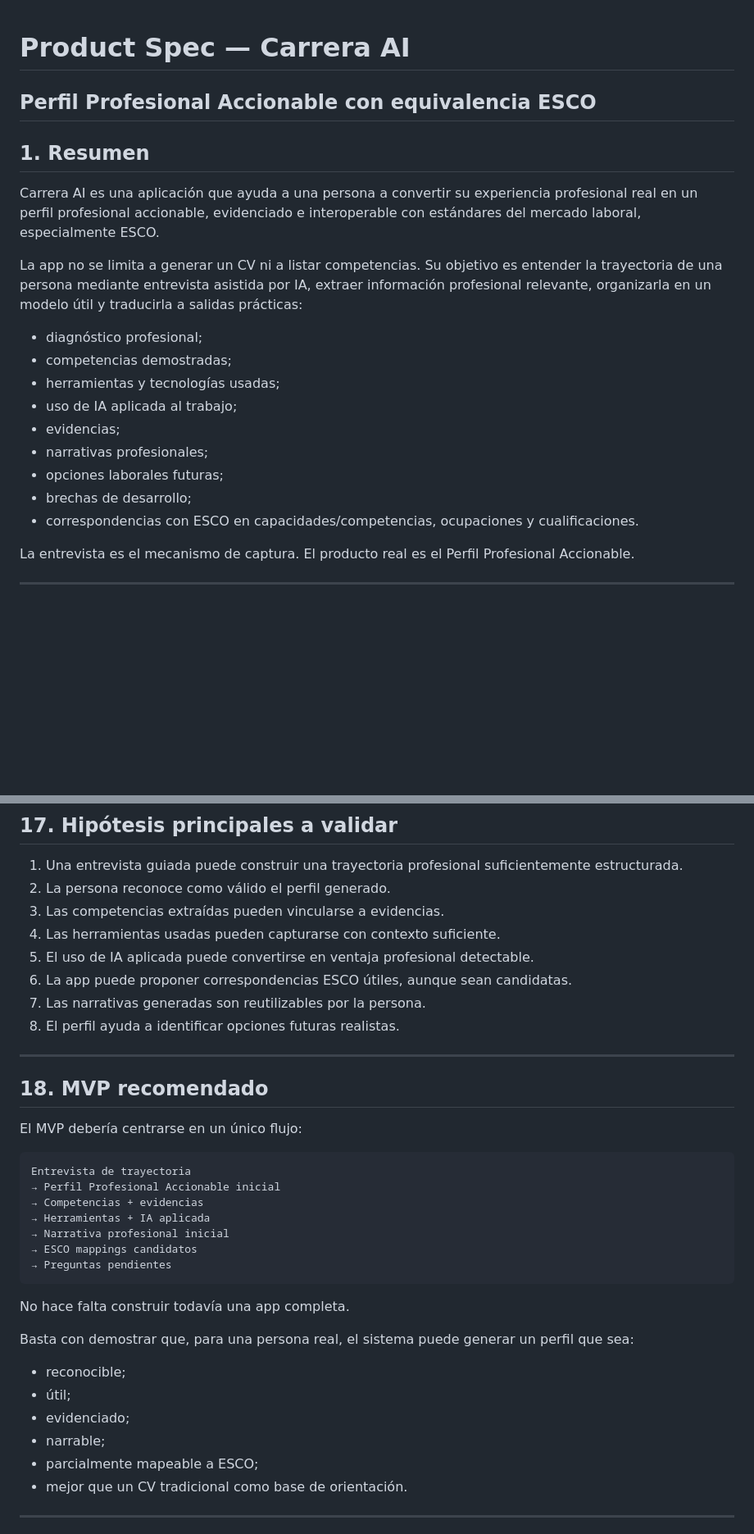
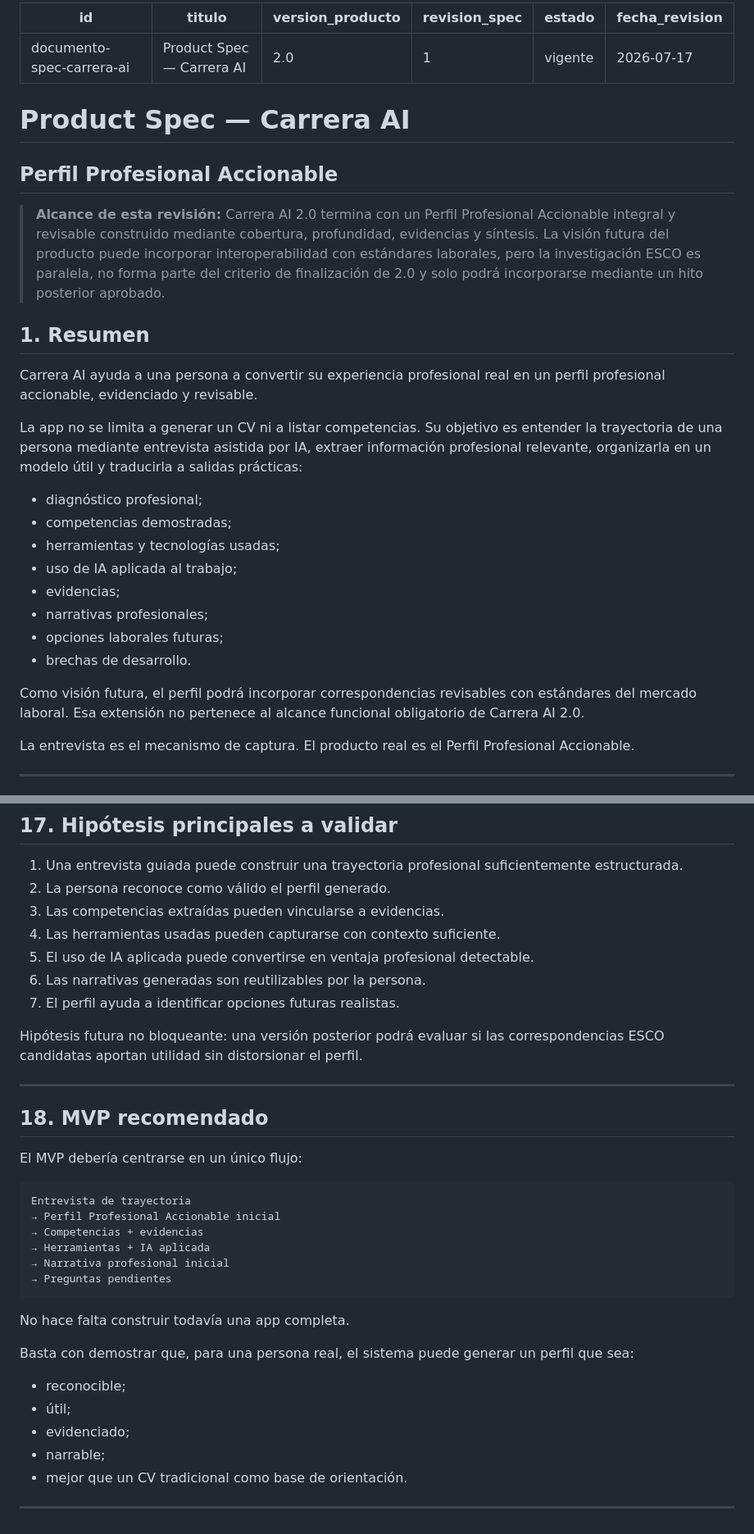
Before and after one commit to gusvegabol/carrera-profesional-ai-first, a Markdown page: docs/DOCUMENTO_SPEC_CARRERA_AI.md, 2 parts joined by grey strips. Shown at 82% size. Drawn GitHub-style; blank space fills up the shorter version.

````diff
--- a/docs/DOCUMENTO_SPEC_CARRERA_AI.md
+++ b/docs/DOCUMENTO_SPEC_CARRERA_AI.md
@@ -1,10 +1,21 @@
+---
+id: documento-spec-carrera-ai
+titulo: Product Spec — Carrera AI
+version_producto: "2.0"
+revision_spec: 1
+estado: vigente
+fecha_revision: 2026-07-17
+---
+
 # Product Spec — Carrera AI
 
-## Perfil Profesional Accionable con equivalencia ESCO
+## Perfil Profesional Accionable
+
+> **Alcance de esta revisión:** Carrera AI 2.0 termina con un Perfil Profesional Accionable integral y revisable construido mediante cobertura, profundidad, evidencias y síntesis. La visión futura del producto puede incorporar interoperabilidad con estándares laborales, pero la investigación ESCO es paralela, no forma parte del criterio de finalización de 2.0 y solo podrá incorporarse mediante un hito posterior aprobado.
 
 ## 1. Resumen
 
-Carrera AI es una aplicación que ayuda a una persona a convertir su experiencia profesional real en un perfil profesional accionable, evidenciado e interoperable con estándares del mercado laboral, especialmente ESCO.
+Carrera AI ayuda a una persona a convertir su experiencia profesional real en un perfil profesional accionable, evidenciado y revisable.
 
 La app no se limita a generar un CV ni a listar competencias. Su objetivo es entender la trayectoria de una persona mediante entrevista asistida por IA, extraer información profesional relevante, organizarla en un modelo útil y traducirla a salidas prácticas:
 
@@ -15,8 +26,9 @@ La app no se limita a generar un CV ni a listar competencias. Su objetivo es ent
 * evidencias;
 * narrativas profesionales;
 * opciones laborales futuras;
-* brechas de desarrollo;
-* correspondencias con ESCO en capacidades/competencias, ocupaciones y cualificaciones.
+* brechas de desarrollo.
+
+Como visión futura, el perfil podrá incorporar correspondencias revisables con estándares del mercado laboral. Esa extensión no pertenece al alcance funcional obligatorio de Carrera AI 2.0.
 
 La entrevista es el mecanismo de captura.
 El producto real es el Perfil Profesional Accionable.
@@ -1048,9 +1062,10 @@ Mitigación: presentar opciones razonadas, no decisiones cerradas.
 3. Las competencias extraídas pueden vincularse a evidencias.
 4. Las herramientas usadas pueden capturarse con contexto suficiente.
 5. El uso de IA aplicada puede convertirse en ventaja profesional detectable.
-6. La app puede proponer correspondencias ESCO útiles, aunque sean candidatas.
-7. Las narrativas generadas son reutilizables por la persona.
-8. El perfil ayuda a identificar opciones futuras realistas.
+6. Las narrativas generadas son reutilizables por la persona.
+7. El perfil ayuda a identificar opciones futuras realistas.
+
+Hipótesis futura no bloqueante: una versión posterior podrá evaluar si las correspondencias ESCO candidatas aportan utilidad sin distorsionar el perfil.
 
 ---
 
@@ -1064,7 +1079,6 @@ Entrevista de trayectoria
 → Competencias + evidencias
 → Herramientas + IA aplicada
 → Narrativa profesional inicial
-→ ESCO mappings candidatos
 → Preguntas pendientes
 ```
 
@@ -1076,7 +1090,6 @@ Basta con demostrar que, para una persona real, el sistema puede generar un perf
 * útil;
 * evidenciado;
 * narrable;
-* parcialmente mapeable a ESCO;
 * mejor que un CV tradicional como base de orientación.
 
 ---
````
Also changed, not shown: other parts of docs/DOCUMENTO_SPEC_CARRERA_AI.md (+66 -48 lines), boveda-entrevista-profesional/07_playbook/DEFINICION_MVP_PLAYBOOK_COBERTURA_PROFESIONAL_v2_0_0.md (+1 -1 lines).
